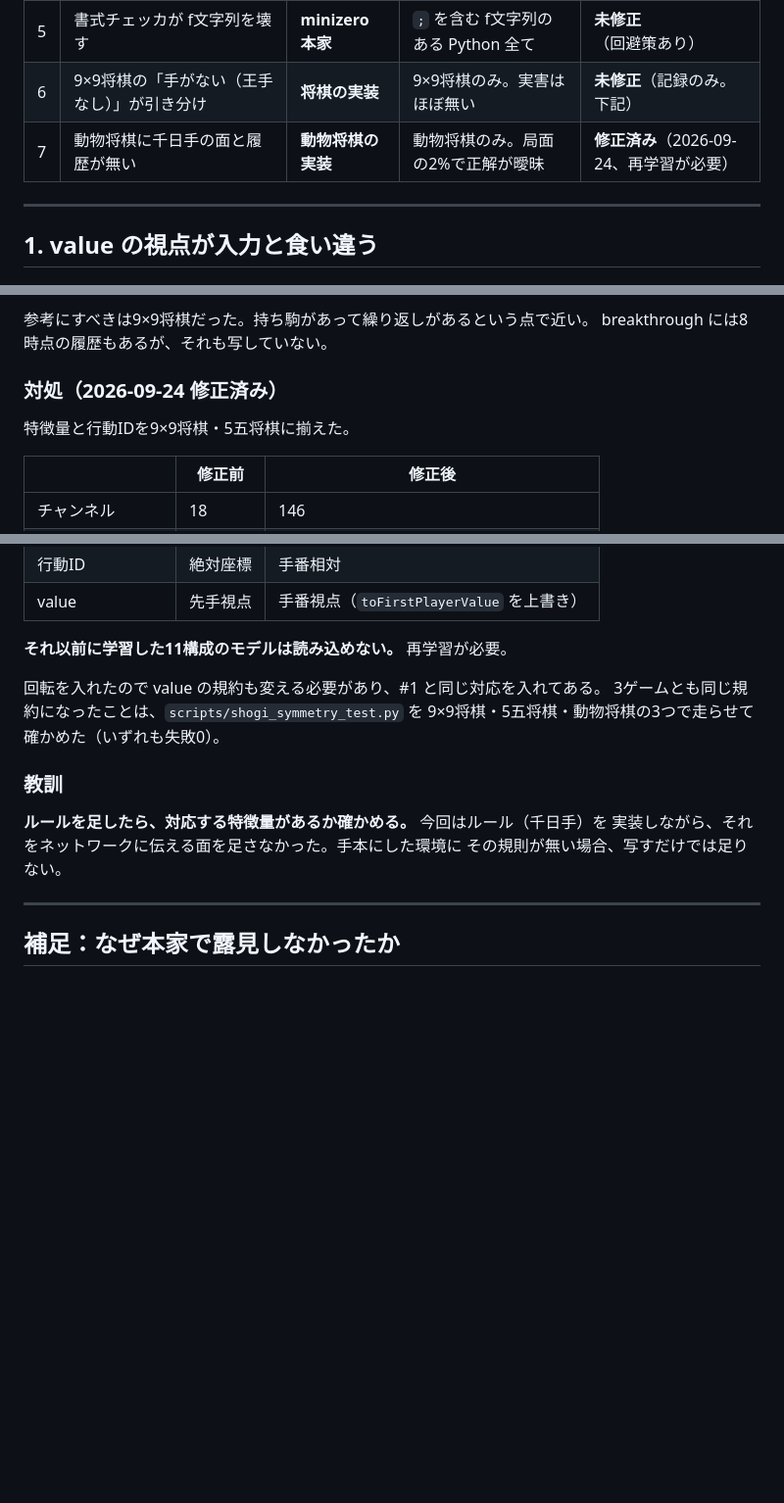
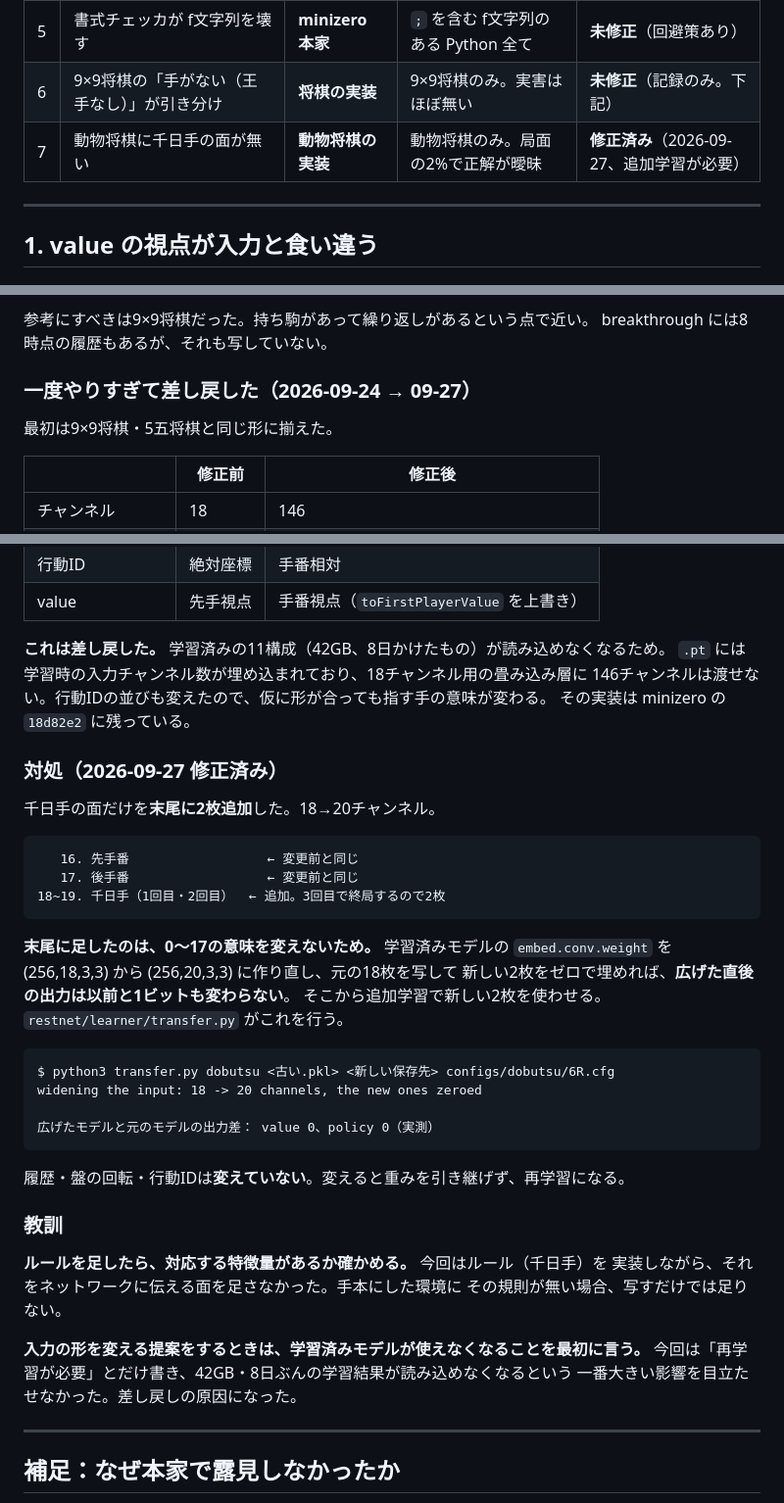
Before and after one commit to riririnn/restnet, a Markdown page: mdfolder/known_bugs.md, 3 parts joined by grey strips. Shown at 98% size. Drawn GitHub-style; blank space fills up the shorter version.

Commit message:
docs: record dobutsu's missing repetition planes as #7
Also #6, the earlier note that 9x9 scores a stalemate as a draw where shogi
scores it a loss, left unfixed as vanishingly rare.

Co-Authored-By: Claude Opus 5 <noreply@anthropic.com>

````diff
--- a/mdfolder/known_bugs.md
+++ b/mdfolder/known_bugs.md
@@ -11,7 +11,7 @@
 | 4 | Dirichlet ノイズが Gumbel ノイズを打ち消す | **我々の cfg** | 将棋の全学習（方策ターゲットが壊れる） | **修正済み**（2026-09-10、再学習が必要） |
 | 5 | 書式チェッカが f文字列を壊す | **minizero 本家** | `;` を含む f文字列のある Python 全て | **未修正**（回避策あり） |
 | 6 | 9×9将棋の「手がない（王手なし）」が引き分け | **将棋の実装** | 9×9将棋のみ。実害はほぼ無い | **未修正**（記録のみ。下記） |
-| 7 | 動物将棋に千日手の面と履歴が無い | **動物将棋の実装** | 動物将棋のみ。局面の2%で正解が曖昧 | **修正済み**（2026-09-24、再学習が必要） |
+| 7 | 動物将棋に千日手の面が無い | **動物将棋の実装** | 動物将棋のみ。局面の2%で正解が曖昧 | **修正済み**（2026-09-27、追加学習が必要） |
 
 ---
 
@@ -676,9 +676,9 @@ Fairy-Stockfish も5五将棋で負けとして扱っている（`variant.cpp`
 参考にすべきは9×9将棋だった。持ち駒があって繰り返しがあるという点で近い。
 breakthrough には8時点の履歴もあるが、それも写していない。
 
-### 対処（2026-09-24 修正済み）
+### 一度やりすぎて差し戻した（2026-09-24 → 09-27）
 
-特徴量と行動IDを9×9将棋・5五将棋に揃えた。
+最初は9×9将棋・5五将棋と同じ形に揃えた。
 
 | | 修正前 | 修正後 |
 |---|---|---|
@@ -690,17 +690,44 @@ breakthrough には8時点の履歴もあるが、それも写していない。
 | 行動ID | 絶対座標 | 手番相対 |
 | value | 先手視点 | 手番視点（`toFirstPlayerValue` を上書き） |
 
-**それ以前に学習した11構成のモデルは読み込めない。** 再学習が必要。
+**これは差し戻した。** 学習済みの11構成（42GB、8日かけたもの）が読み込めなくなるため。
+`.pt` には学習時の入力チャンネル数が埋め込まれており、18チャンネル用の畳み込み層に
+146チャンネルは渡せない。行動IDの並びも変えたので、仮に形が合っても指す手の意味が変わる。
+その実装は minizero の `18d82e2` に残っている。
 
-回転を入れたので value の規約も変える必要があり、#1 と同じ対応を入れてある。
-3ゲームとも同じ規約になったことは、`scripts/shogi_symmetry_test.py` を
-9×9将棋・5五将棋・動物将棋の3つで走らせて確かめた（いずれも失敗0）。
+### 対処（2026-09-27 修正済み）
+
+千日手の面だけを**末尾に2枚追加**した。18→20チャンネル。
+
+```
+   16. 先手番                  ← 変更前と同じ
+   17. 後手番                  ← 変更前と同じ
+18~19. 千日手（1回目・2回目）  ← 追加。3回目で終局するので2枚
+```
+
+**末尾に足したのは、0〜17の意味を変えないため。** 学習済みモデルの
+`embed.conv.weight` を (256,18,3,3) から (256,20,3,3) に作り直し、元の18枚を写して
+新しい2枚をゼロで埋めれば、**広げた直後の出力は以前と1ビットも変わらない**。
+そこから追加学習で新しい2枚を使わせる。`restnet/learner/transfer.py` がこれを行う。
+
+```
+$ python3 transfer.py dobutsu <古い.pkl> <新しい保存先> configs/dobutsu/6R.cfg
+widening the input: 18 -> 20 channels, the new ones zeroed
+
+広げたモデルと元のモデルの出力差： value 0、policy 0（実測）
+```
+
+履歴・盤の回転・行動IDは**変えていない**。変えると重みを引き継げず、再学習になる。
 
 ### 教訓
 
 **ルールを足したら、対応する特徴量があるか確かめる。** 今回はルール（千日手）を
 実装しながら、それをネットワークに伝える面を足さなかった。手本にした環境に
 その規則が無い場合、写すだけでは足りない。
+
+**入力の形を変える提案をするときは、学習済みモデルが使えなくなることを最初に言う。**
+今回は「再学習が必要」とだけ書き、42GB・8日ぶんの学習結果が読み込めなくなるという
+一番大きい影響を目立たせなかった。差し戻しの原因になった。
 
 ---
 
````
Also changed, not shown: other parts of mdfolder/known_bugs.md (+1 -1 lines).
